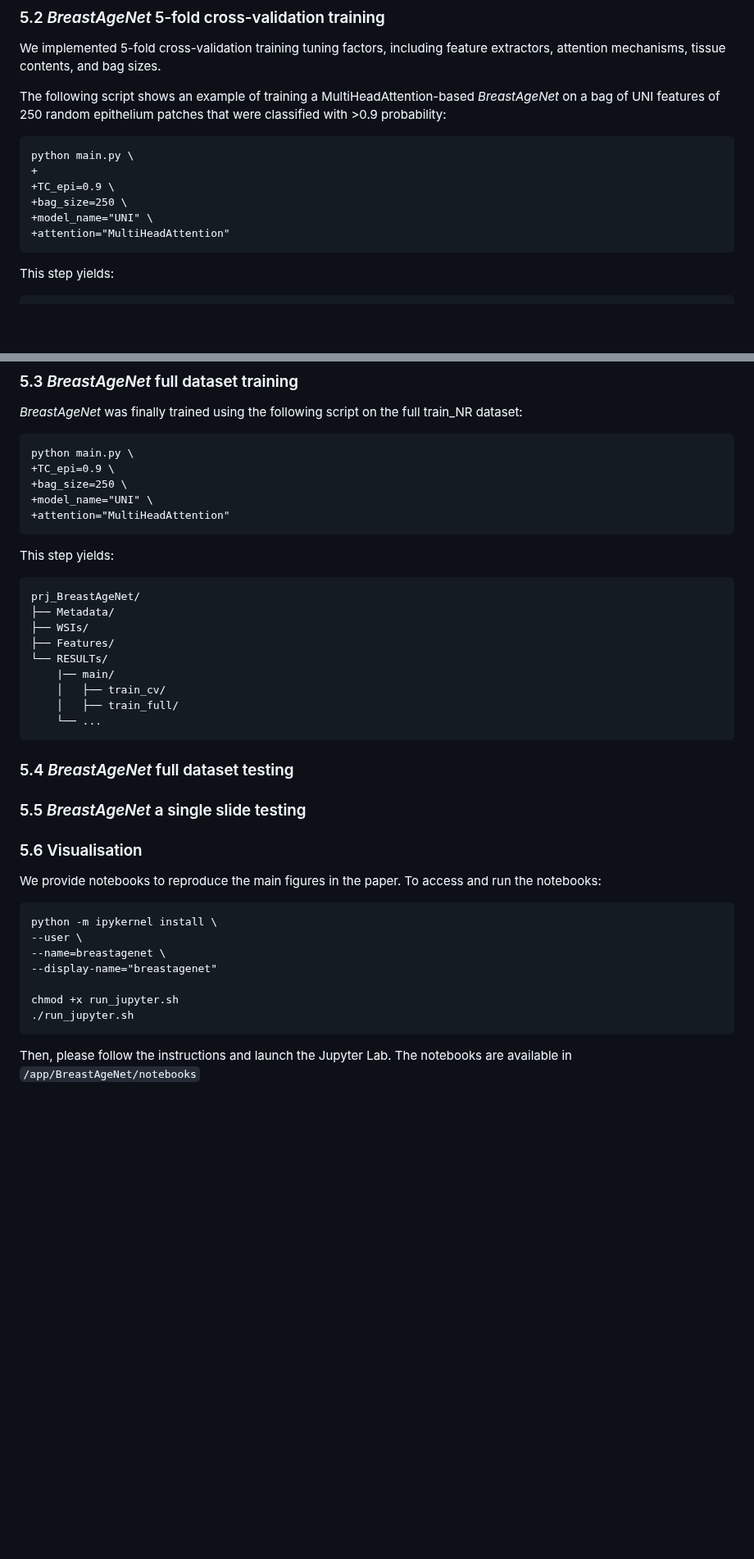
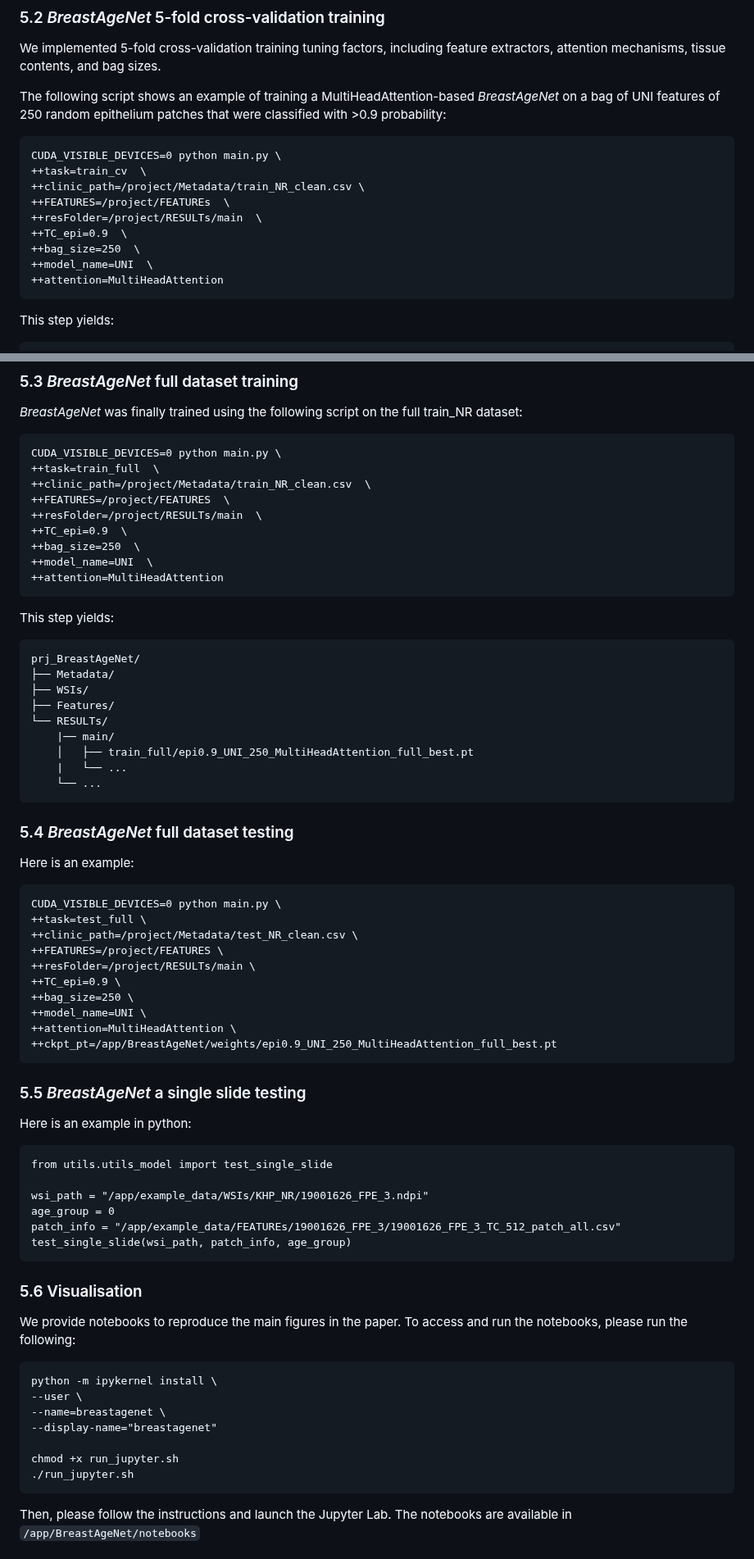
Before and after one commit to cancerbioinformatics/BreastAgeNet, a Markdown page: README.md, 2 parts joined by grey strips. Shown at 82% size. GitHub-like rendering; blank space fills up the shorter version.

````diff
--- a/README.md
+++ b/README.md
@@ -171,12 +169,15 @@ We implemented 5-fold cross-validation training tuning factors, including featur
 
 The following script shows an example of training a MultiHeadAttention-based _BreastAgeNet_ on a bag of UNI features of 250 random epithelium patches that were classified with >0.9 probability:
 ```
-python main.py \
-+
-+TC_epi=0.9 \
-+bag_size=250 \
-+model_name="UNI" \
-+attention="MultiHeadAttention"
+CUDA_VISIBLE_DEVICES=0 python main.py \
+++task=train_cv  \
+++clinic_path=/project/Metadata/train_NR_clean.csv \
+++FEATURES=/project/FEATUREs  \
+++resFolder=/project/RESULTs/main  \
+++TC_epi=0.9  \
+++bag_size=250  \
+++model_name=UNI  \
+++attention=MultiHeadAttention
 ```
 
 This step yields:
@@ -201,13 +202,16 @@ prj_BreastAgeNet/
 _BreastAgeNet_ was finally trained using the following script on the full train_NR dataset:
 
 ```
-python main.py \
-+TC_epi=0.9 \
-+bag_size=250 \
-+model_name="UNI" \
-+attention="MultiHeadAttention"
+CUDA_VISIBLE_DEVICES=0 python main.py \
+++task=train_full  \
+++clinic_path=/project/Metadata/train_NR_clean.csv  \
+++FEATURES=/project/FEATURES  \
+++resFolder=/project/RESULTs/main  \
+++TC_epi=0.9  \
+++bag_size=250  \
+++model_name=UNI  \
+++attention=MultiHeadAttention
 ```
-
 
 This step yields:
 ```
@@ -217,24 +221,46 @@ prj_BreastAgeNet/
 ├── Features/
 └── RESULTs/
     |── main/
-    │   ├── train_cv/
-    │   ├── train_full/
+    │   ├── train_full/epi0.9_UNI_250_MultiHeadAttention_full_best.pt
+    |   └── ...
     └── ...
 ```
 
 
 ### 5.4 _BreastAgeNet_ full dataset testing
 
+Here is an example:
+```
+CUDA_VISIBLE_DEVICES=0 python main.py \
+++task=test_full \
+++clinic_path=/project/Metadata/test_NR_clean.csv \
+++FEATURES=/project/FEATURES \
+++resFolder=/project/RESULTs/main \
+++TC_epi=0.9 \
+++bag_size=250 \
+++model_name=UNI \
+++attention=MultiHeadAttention \
+++ckpt_pt=/app/BreastAgeNet/weights/epi0.9_UNI_250_MultiHeadAttention_full_best.pt
+```
 
 
 
 ### 5.5 _BreastAgeNet_ a single slide testing
 
+Here is an example in python:
+```
+from utils.utils_model import test_single_slide
+
+wsi_path = "/app/example_data/WSIs/KHP_NR/19001626_FPE_3.ndpi"
+age_group = 0
+patch_info = "/app/example_data/FEATUREs/19001626_FPE_3/19001626_FPE_3_TC_512_patch_all.csv"
+test_single_slide(wsi_path, patch_info, age_group)
+```
 
 
 ### 5.6 Visualisation
 
-We provide notebooks to reproduce the main figures in the paper. To access and run the notebooks:
+We provide notebooks to reproduce the main figures in the paper. To access and run the notebooks, please run the following:
 
 ```
 python -m ipykernel install \
@@ -245,6 +271,7 @@ python -m ipykernel install \
 chmod +x run_jupyter.sh
 ./run_jupyter.sh
 ```
+
 Then, please follow the instructions and launch the Jupyter Lab. The notebooks are available in `/app/BreastAgeNet/notebooks`
 
 
````
Also changed, not shown: other parts of README.md (+1 -3 lines).
